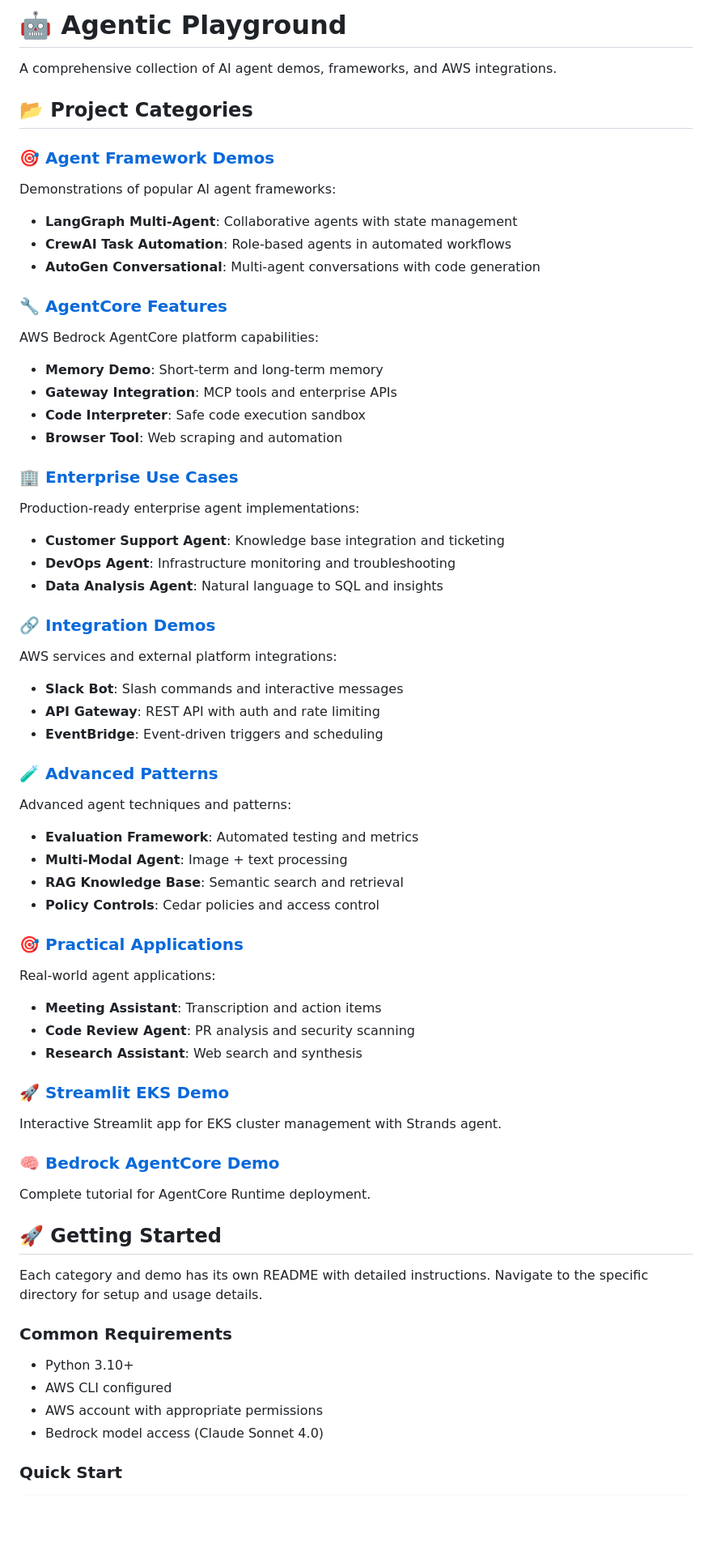
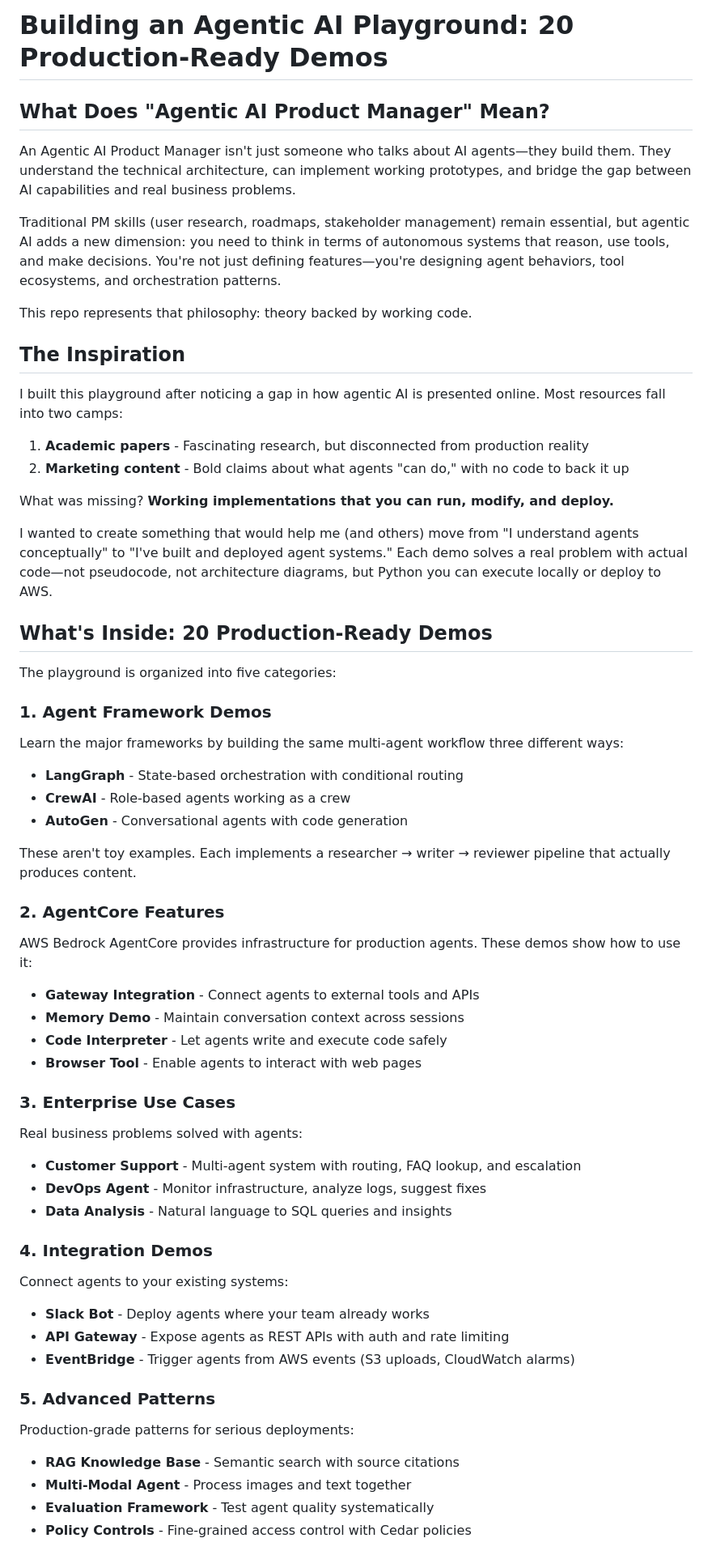
Before and after one commit to ndgbg/agentic-playground, a Markdown page: README.md, the part around one of its changes. Shown at 81% size. Rendered like a GitHub page; blank space fills up the shorter version.

Commit message:
Replace README with comprehensive blog-style introduction

```diff
--- a/README.md
+++ b/README.md
@@ -1,62 +1,59 @@
-# 🤖 Agentic Playground
+# Building an Agentic AI Playground: 20 Production-Ready Demos
 
-A comprehensive collection of AI agent demos, frameworks, and AWS integrations.
+## What Does "Agentic AI Product Manager" Mean?
 
-## 📂 Project Categories
+An Agentic AI Product Manager isn't just someone who talks about AI agents—they build them. They understand the technical architecture, can implement working prototypes, and bridge the gap between AI capabilities and real business problems.
 
-### 🎯 [Agent Framework Demos](./agent-framework-demos/)
-Demonstrations of popular AI agent frameworks:
-- **LangGraph Multi-Agent**: Collaborative agents with state management
-- **CrewAI Task Automation**: Role-based agents in automated workflows
-- **AutoGen Conversational**: Multi-agent conversations with code generation
+Traditional PM skills (user research, roadmaps, stakeholder management) remain essential, but agentic AI adds a new dimension: you need to think in terms of autonomous systems that reason, use tools, and make decisions. You're not just defining features—you're designing agent behaviors, tool ecosystems, and orchestration patterns.
 
-### 🔧 [AgentCore Features](./agentcore-features/)
-AWS Bedrock AgentCore platform capabilities:
-- **Memory Demo**: Short-term and long-term memory
-- **Gateway Integration**: MCP tools and enterprise APIs
-- **Code Interpreter**: Safe code execution sandbox
-- **Browser Tool**: Web scraping and automation
+This repo represents that philosophy: theory backed by working code.
 
-### 🏢 [Enterprise Use Cases](./enterprise-use-cases/)
-Production-ready enterprise agent implementations:
-- **Customer Support Agent**: Knowledge base integration and ticketing
-- **DevOps Agent**: Infrastructure monitoring and troubleshooting
-- **Data Analysis Agent**: Natural language to SQL and insights
+## The Inspiration
 
-### 🔗 [Integration Demos](./integration-demos/)
-AWS services and external platform integrations:
-- **Slack Bot**: Slash commands and interactive messages
-- **API Gateway**: REST API with auth and rate limiting
-- **EventBridge**: Event-driven triggers and scheduling
+I built this playground after noticing a gap in how agentic AI is presented online. Most resources fall into two camps:
 
-### 🧪 [Advanced Patterns](./advanced-patterns/)
-Advanced agent techniques and patterns:
-- **Evaluation Framework**: Automated testing and metrics
-- **Multi-Modal Agent**: Image + text processing
-- **RAG Knowledge Base**: Semantic search and retrieval
-- **Policy Controls**: Cedar policies and access control
+1. **Academic papers** - Fascinating research, but disconnected from production reality
+2. **Marketing content** - Bold claims about what agents "can do," with no code to back it up
 
-### 🎯 [Practical Applications](./practical-applications/)
-Real-world agent applications:
-- **Meeting Assistant**: Transcription and action items
-- **Code Review Agent**: PR analysis and security scanning
-- **Research Assistant**: Web search and synthesis
+What was missing? **Working implementations that you can run, modify, and deploy.**
 
-### 🚀 [Streamlit EKS Demo](./streamlit-eks-demo/)
-Interactive Streamlit app for EKS cluster management with Strands agent.
+I wanted to create something that would help me (and others) move from "I understand agents conceptually" to "I've built and deployed agent systems." Each demo solves a real problem with actual code—not pseudocode, not architecture diagrams, but Python you can execute locally or deploy to AWS.
 
-### 🧠 [Bedrock AgentCore Demo](./bedrock-agentcore-demo/)
-Complete tutorial for AgentCore Runtime deployment.
+## What's Inside: 20 Production-Ready Demos
 
-## 🚀 Getting Started
+The playground is organized into five categories:
 
-Each category and demo has its own README with detailed instructions. Navigate to the specific directory for setup and usage details.
+### 1. Agent Framework Demos
+Learn the major frameworks by building the same multi-agent workflow three different ways:
+- **LangGraph** - State-based orchestration with conditional routing
+- **CrewAI** - Role-based agents working as a crew
+- **AutoGen** - Conversational agents with code generation
 
-### Common Requirements
+These aren't toy examples. Each implements a researcher → writer → reviewer pipeline that actually produces content.
 
-- Python 3.10+
-- AWS CLI configured
-- AWS account with appropriate permissions
-- Bedrock model access (Claude Sonnet 4.0)
+### 2. AgentCore Features
+AWS Bedrock AgentCore provides infrastructure for production agents. These demos show how to use it:
+- **Gateway Integration** - Connect agents to external tools and APIs
+- **Memory Demo** - Maintain conversation context across sessions
+- **Code Interpreter** - Let agents write and execute code safely
+- **Browser Tool** - Enable agents to interact with web pages
 
-### Quick Start
+### 3. Enterprise Use Cases
+Real business problems solved with agents:
+- **Customer Support** - Multi-agent system with routing, FAQ lookup, and escalation
+- **DevOps Agent** - Monitor infrastructure, analyze logs, suggest fixes
+- **Data Analysis** - Natural language to SQL queries and insights
+
+### 4. Integration Demos
+Connect agents to your existing systems:
+- **Slack Bot** - Deploy agents where your team already works
+- **API Gateway** - Expose agents as REST APIs with auth and rate limiting
+- **EventBridge** - Trigger agents from AWS events (S3 uploads, CloudWatch alarms)
+
+### 5. Advanced Patterns
+Production-grade patterns for serious deployments:
+- **RAG Knowledge Base** - Semantic search with source citations
+- **Multi-Modal Agent** - Process images and text together
+- **Evaluation Framework** - Test agent quality systematically
+- **Policy Controls** - Fine-grained access control with Cedar policies
+
```
Also changed, not shown: other parts of README.md (+159 -55 lines).
